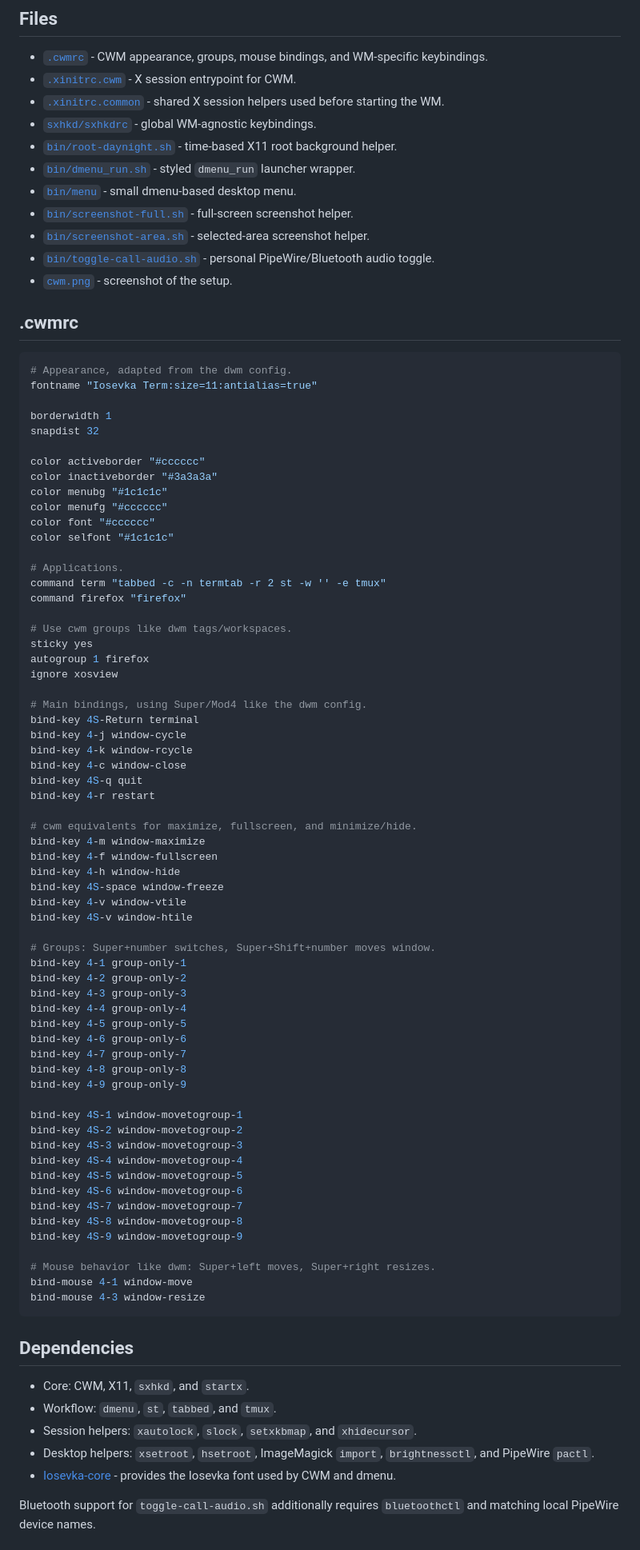
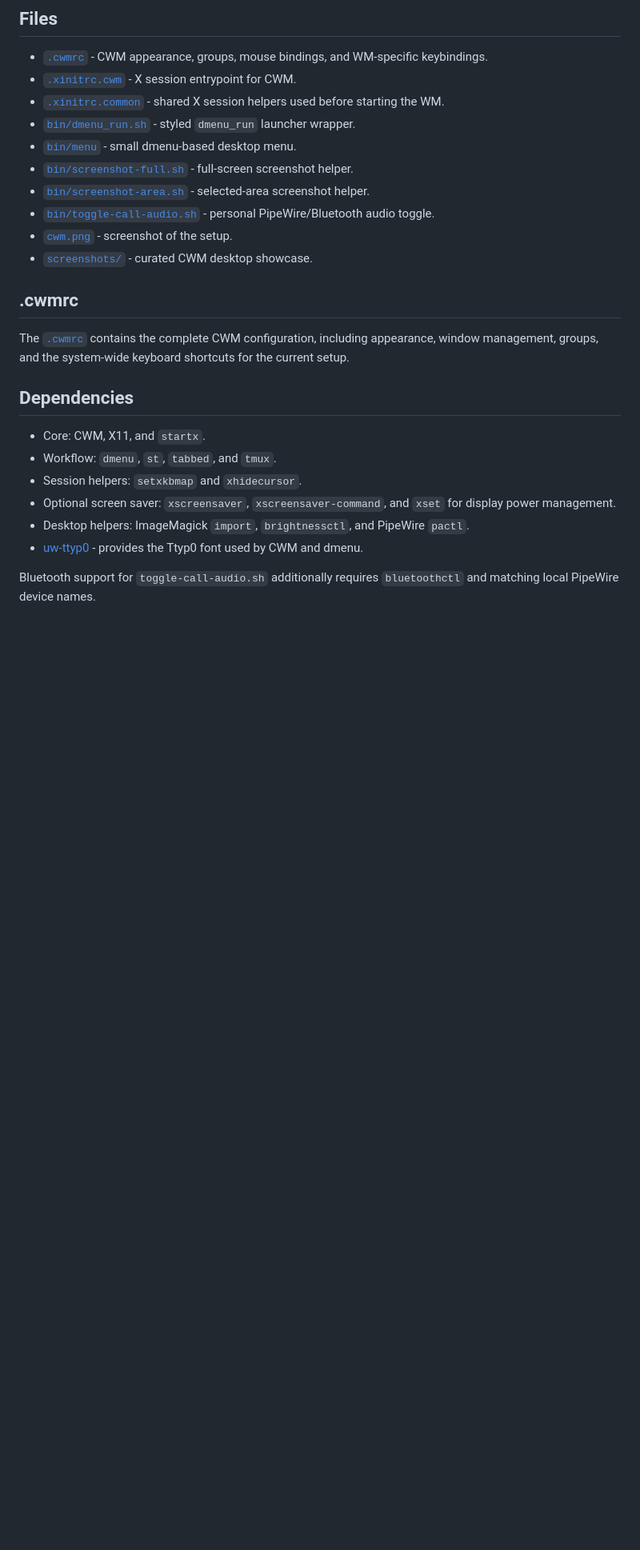
Before and after one commit to r1w1s1/cwm-config, a Markdown page: README.md, the part around the change printed below. Shown: that part at 80% size. Rendered like a GitHub page; blank space fills up the shorter version.

````diff
--- a/README.md
+++ b/README.md
@@ -63,89 +81,28 @@ More background:
 - [`.cwmrc`](.cwmrc) - CWM appearance, groups, mouse bindings, and WM-specific keybindings.
 - [`.xinitrc.cwm`](.xinitrc.cwm) - X session entrypoint for CWM.
 - [`.xinitrc.common`](.xinitrc.common) - shared X session helpers used before starting the WM.
-- [`sxhkd/sxhkdrc`](sxhkd/sxhkdrc) - global WM-agnostic keybindings.
-- [`bin/root-daynight.sh`](bin/root-daynight.sh) - time-based X11 root background helper.
 - [`bin/dmenu_run.sh`](bin/dmenu_run.sh) - styled `dmenu_run` launcher wrapper.
 - [`bin/menu`](bin/menu) - small dmenu-based desktop menu.
 - [`bin/screenshot-full.sh`](bin/screenshot-full.sh) - full-screen screenshot helper.
 - [`bin/screenshot-area.sh`](bin/screenshot-area.sh) - selected-area screenshot helper.
 - [`bin/toggle-call-audio.sh`](bin/toggle-call-audio.sh) - personal PipeWire/Bluetooth audio toggle.
 - [`cwm.png`](cwm.png) - screenshot of the setup.
+- [`screenshots/`](screenshots/) - curated CWM desktop showcase.
 
 ## .cwmrc
 
-```conf
-# Appearance, adapted from the dwm config.
-fontname "Iosevka Term:size=11:antialias=true"
-
-borderwidth 1
-snapdist 32
-
-color activeborder "#cccccc"
-color inactiveborder "#3a3a3a"
-color menubg "#1c1c1c"
-color menufg "#cccccc"
-color font "#cccccc"
-color selfont "#1c1c1c"
-
-# Applications.
-command term "tabbed -c -n termtab -r 2 st -w '' -e tmux"
-command firefox "firefox"
-
-# Use cwm groups like dwm tags/workspaces.
-sticky yes
-autogroup 1 firefox
-ignore xosview
-
-# Main bindings, using Super/Mod4 like the dwm config.
-bind-key 4S-Return terminal
-bind-key 4-j window-cycle
-bind-key 4-k window-rcycle
-bind-key 4-c window-close
-bind-key 4S-q quit
-bind-key 4-r restart
-
-# cwm equivalents for maximize, fullscreen, and minimize/hide.
-bind-key 4-m window-maximize
-bind-key 4-f window-fullscreen
-bind-key 4-h window-hide
-bind-key 4S-space window-freeze
-bind-key 4-v window-vtile
-bind-key 4S-v window-htile
-
-# Groups: Super+number switches, Super+Shift+number moves window.
-bind-key 4-1 group-only-1
-bind-key 4-2 group-only-2
-bind-key 4-3 group-only-3
-bind-key 4-4 group-only-4
-bind-key 4-5 group-only-5
-bind-key 4-6 group-only-6
-bind-key 4-7 group-only-7
-bind-key 4-8 group-only-8
-bind-key 4-9 group-only-9
-
-bind-key 4S-1 window-movetogroup-1
-bind-key 4S-2 window-movetogroup-2
-bind-key 4S-3 window-movetogroup-3
-bind-key 4S-4 window-movetogroup-4
-bind-key 4S-5 window-movetogroup-5
-bind-key 4S-6 window-movetogroup-6
-bind-key 4S-7 window-movetogroup-7
-bind-key 4S-8 window-movetogroup-8
-bind-key 4S-9 window-movetogroup-9
-
-# Mouse behavior like dwm: Super+left moves, Super+right resizes.
-bind-mouse 4-1 window-move
-bind-mouse 4-3 window-resize
-```
+The [`.cwmrc`](.cwmrc) contains the complete CWM configuration, including
+appearance, window management, groups, and the system-wide keyboard shortcuts
+for the current setup.
 
 ## Dependencies
 
-- Core: CWM, X11, `sxhkd`, and `startx`.
+- Core: CWM, X11, and `startx`.
 - Workflow: `dmenu`, `st`, `tabbed`, and `tmux`.
-- Session helpers: `xautolock`, `slock`, `setxkbmap`, and `xhidecursor`.
-- Desktop helpers: `xsetroot`, `hsetroot`, ImageMagick `import`, `brightnessctl`, and PipeWire `pactl`.
-- [Iosevka-core](https://slackbuilds.org/repository/15.0/system/Iosevka-core/) - provides the Iosevka font used by CWM and dmenu.
+- Session helpers: `setxkbmap` and `xhidecursor`.
+- Optional screen saver: `xscreensaver`, `xscreensaver-command`, and `xset` for display power management.
+- Desktop helpers: ImageMagick `import`, `brightnessctl`, and PipeWire `pactl`.
+- [uw-ttyp0](https://slackbuilds.org/repository/15.0/system/uw-ttyp0/) - provides the Ttyp0 font used by CWM and dmenu.
 
 Bluetooth support for `toggle-call-audio.sh` additionally requires
 `bluetoothctl` and matching local PipeWire device names.
````
Also changed, not shown: other parts of README.md (+33 -15 lines), screenshots/README.md (added, +48 -0 lines), screenshots/reddit/alpine-xzwordfeudzx.png (added), screenshots/reddit/debian-astigmatism-friendly.png (added), screenshots/reddit/debian-cyberbird.png (added), screenshots/reddit/netbsd-quiet-space.png (added), screenshots/reddit/openbsd-simple-practical.png (added), screenshots/reddit/thinkpad-cwm.png (added), 6 other files.
